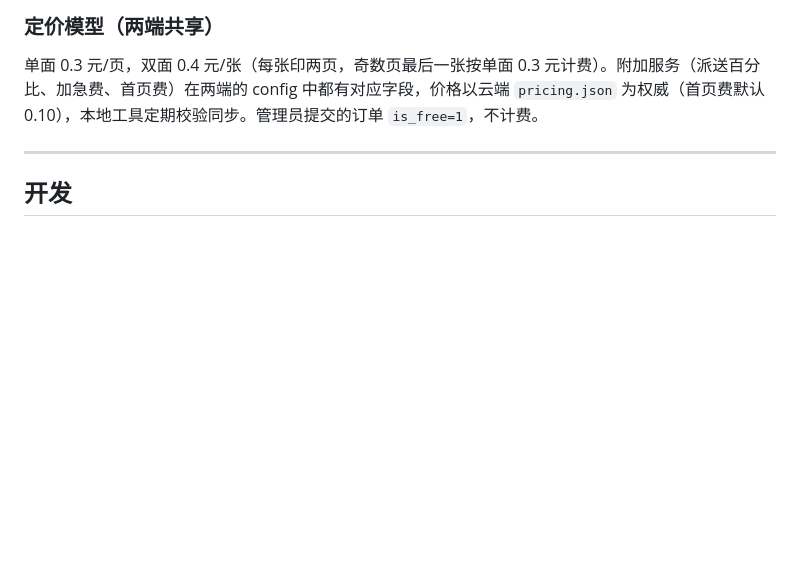
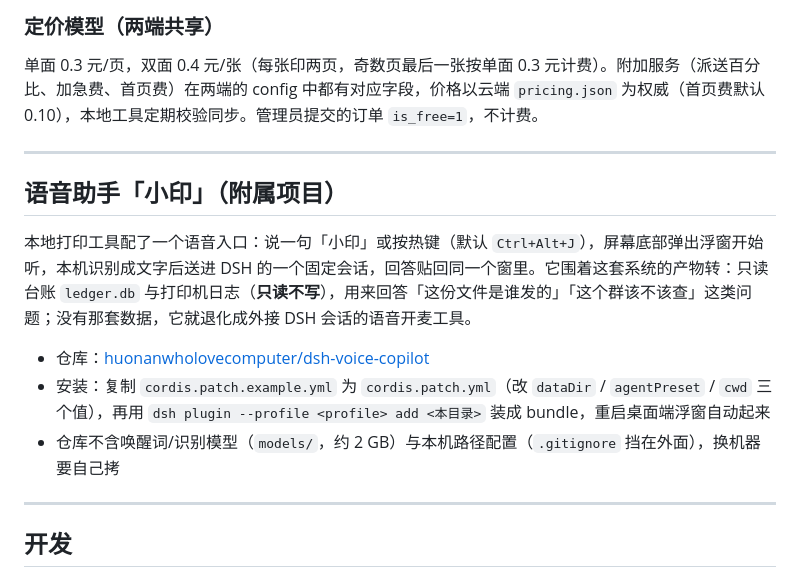
Before and after one commit to huonanwholovecomputer/h_n-printer, a Markdown page: README.md, the part around the change. Drawn GitHub-style; blank space fills up the shorter version.

Commit message:
docs(readme): 补语音助手「小印」入口 —— 浮窗热键、只读台账、装法
附属项目 huonanwholovecomputer/dsh-voice-copilot：说「小印」或按 Ctrl+Alt+J
起浮窗，本机识别后送进 DSH 固定会话；只读 ledger.db 与打印机日志回答「这份
文件是谁发的」这类问题，没有那套数据时退化成语音开麦工具。写清仓库地址、
cordis.patch.yml 三个要改的值、models/ 不入库要自己拷。

```diff
--- a/README.md
+++ b/README.md
@@ -218,6 +218,16 @@ PDF 等后端可直接数页的类型：上传时即用 pypdf 数页返回；`/a
 
 ---
 
+## 语音助手「小印」（附属项目）
+
+本地打印工具配了一个语音入口：说一句「小印」或按热键（默认 `Ctrl+Alt+J`），屏幕底部弹出浮窗开始听，本机识别成文字后送进 DSH 的一个固定会话，回答贴回同一个窗里。它围着这套系统的产物转：只读台账 `ledger.db` 与打印机日志（**只读不写**），用来回答「这份文件是谁发的」「这个群该不该查」这类问题；没有那套数据，它就退化成外接 DSH 会话的语音开麦工具。
+
+- 仓库：[huonanwholovecomputer/dsh-voice-copilot](https://github.com/huonanwholovecomputer/dsh-voice-copilot)
+- 安装：复制 `cordis.patch.example.yml` 为 `cordis.patch.yml`（改 `dataDir` / `agentPreset` / `cwd` 三个值），再用 `dsh plugin --profile <profile> add <本目录>` 装成 bundle，重启桌面端浮窗自动起来
+- 仓库不含唤醒词/识别模型（`models/`，约 2 GB）与本机路径配置（`.gitignore` 挡在外面），换机器要自己拷
+
+---
+
 ## 开发
 
 ### 本地打印工具
```
